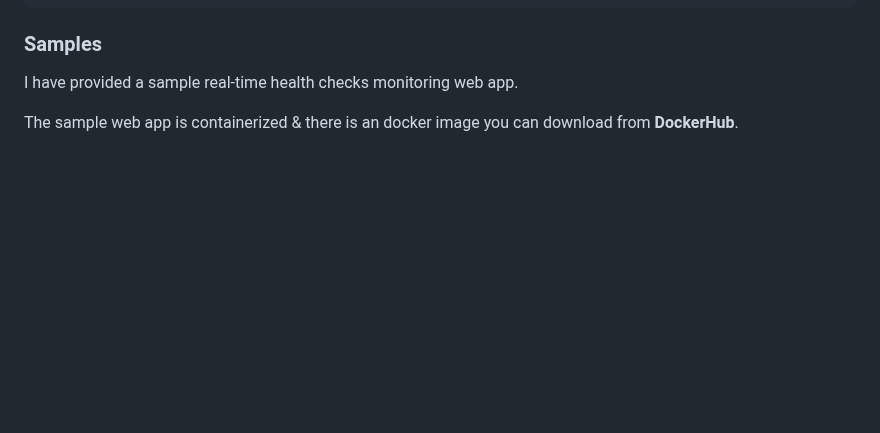
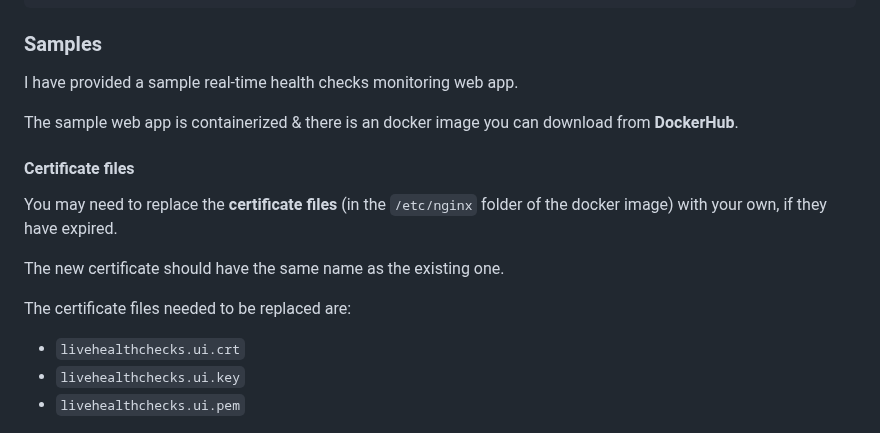
Before and after one commit to VeritasSoftware/LiveHealthChecks, a Markdown page: README.md, the part around the change. Drawn GitHub-style; blank space fills up the shorter version.

Commit message:
updated readme with info to update certificate files in docker image, if expired.

```diff
--- a/README.md
+++ b/README.md
@@ -428,6 +428,18 @@ I have provided a sample real-time health checks monitoring web app.
 
 The sample web app is containerized & there is an docker image you can download from **DockerHub**.
 
+#### Certificate files
+
+You may need to replace the **certificate files** (in the `/etc/nginx` folder of the docker image) with your own, if they have expired.
+
+The new certificate should have the same name as the existing one.
+
+The certificate files needed to be replaced are:
+
+- `livehealthchecks.ui.crt`
+- `livehealthchecks.ui.key`
+- `livehealthchecks.ui.pem`
+
 ![**Sample Monitoring web app - LiveHealthChecks.UI**](/Docs/LiveHealthChecks-UI.jpg)
 
 #### Blazor Web Assembly sample app
```
